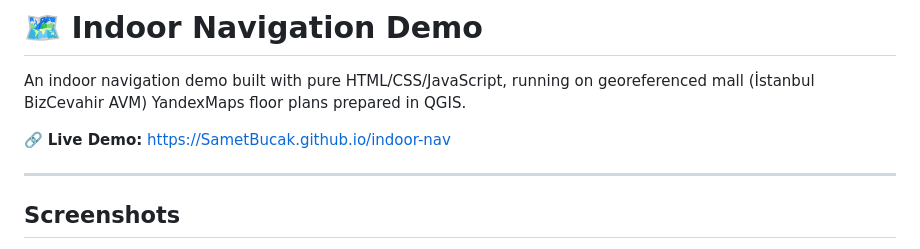
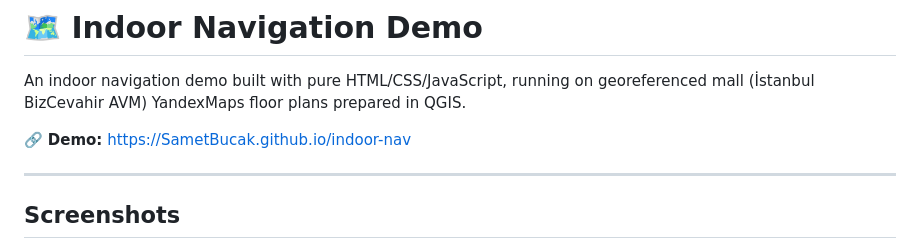
Before and after one commit to SametBucak/indoor-nav, a Markdown page: README.md, the part around the change. GitHub-like rendering.

```diff
--- a/README.md
+++ b/README.md
@@ -2,7 +2,7 @@
 
 An indoor navigation demo built with pure HTML/CSS/JavaScript, running on georeferenced mall (İstanbul BizCevahir AVM) YandexMaps floor plans prepared in QGIS.
 
-🔗 **Live Demo:** [https://SametBucak.github.io/indoor-nav](https://SametBucak.github.io/indoor-nav)
+🔗 **Demo:** [https://SametBucak.github.io/indoor-nav](https://SametBucak.github.io/indoor-nav)
 
 ---
 
```
